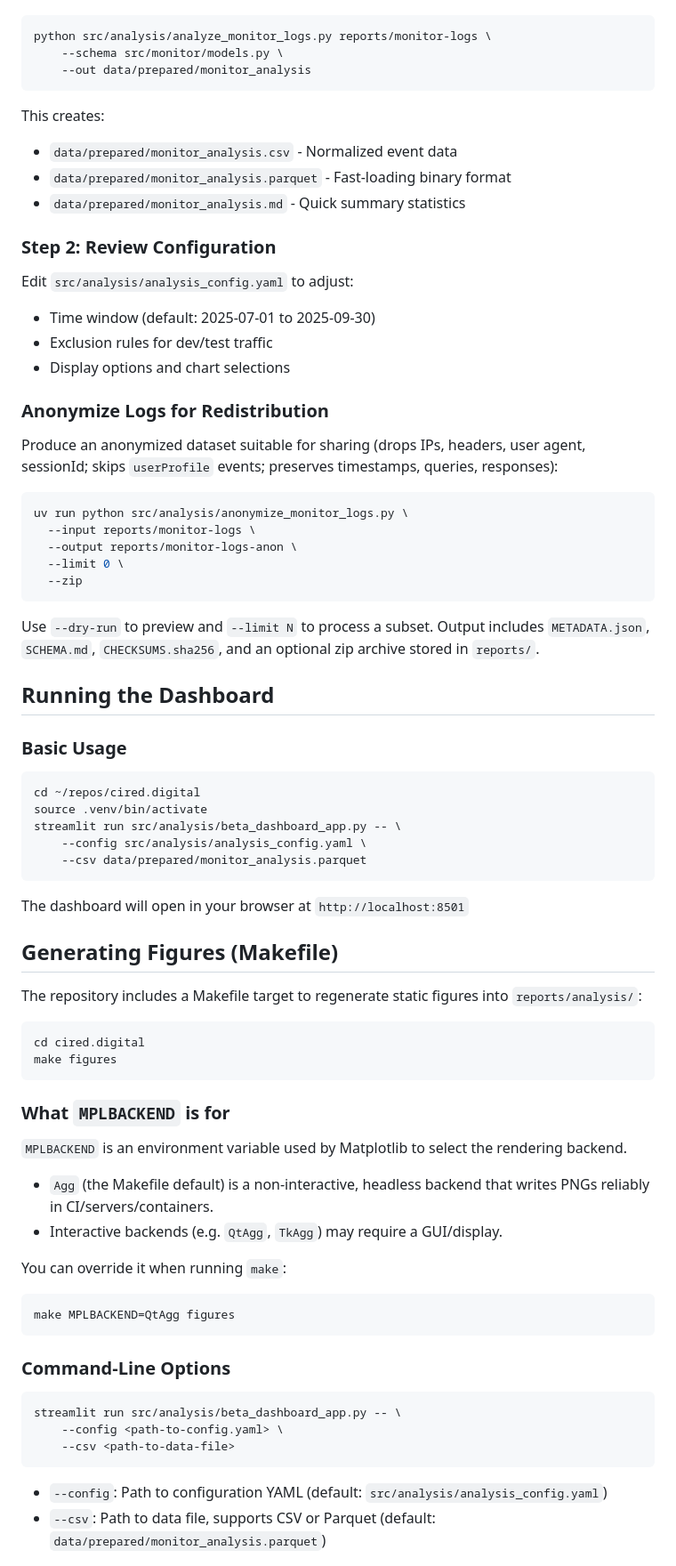
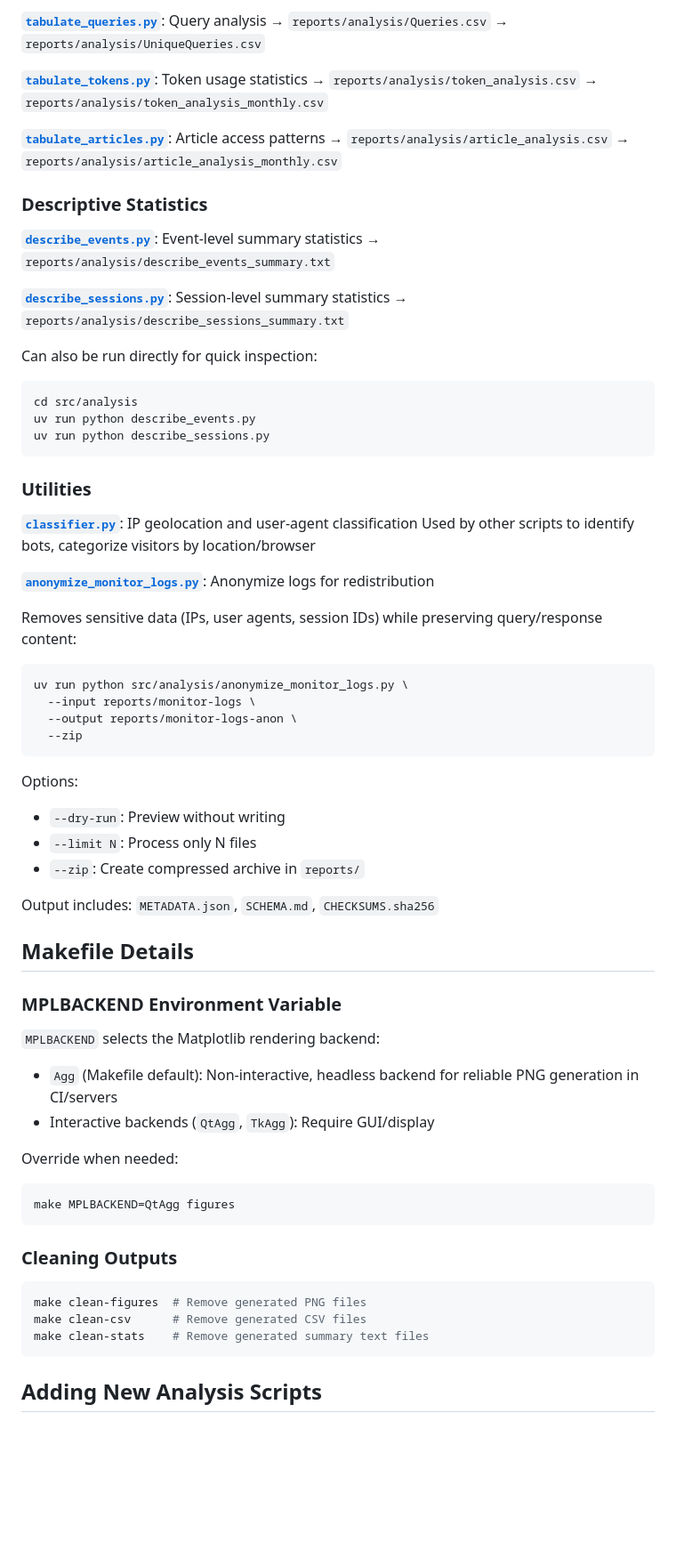
Before and after one commit to CIRED/cired.digital, a Markdown page: src/analysis/README.md, the part around the change printed below. Shown: that part at 89% size. GitHub-like rendering; blank space fills up the shorter version.

````diff
--- a/src/analysis/README.md
+++ b/src/analysis/README.md
@@ -45,79 +79,73 @@ If you have raw JSON monitor logs in `reports/monitor-logs/`, normalize them fir
+**[`tabulate_queries.py`](tabulate_queries.py "tabulate_queries.py")**: Query analysis
+→ `reports/analysis/Queries.csv`
+→ `reports/analysis/UniqueQueries.csv`
+
+**[`tabulate_tokens.py`](tabulate_tokens.py "tabulate_tokens.py")**: Token usage statistics
+→ `reports/analysis/token_analysis.csv`
+→ `reports/analysis/token_analysis_monthly.csv`
+
+**[`tabulate_articles.py`](tabulate_articles.py "tabulate_articles.py")**: Article access patterns
+→ `reports/analysis/article_analysis.csv`
+→ `reports/analysis/article_analysis_monthly.csv`
+
+### Descriptive Statistics
+
+**[`describe_events.py`](describe_events.py "describe_events.py")**: Event-level summary statistics
+→ `reports/analysis/describe_events_summary.txt`
+
+**[`describe_sessions.py`](describe_sessions.py "describe_sessions.py")**: Session-level summary statistics
+→ `reports/analysis/describe_sessions_summary.txt`
+
+Can also be run directly for quick inspection:
 ```bash
-python src/analysis/analyze_monitor_logs.py reports/monitor-logs \
-    --schema src/monitor/models.py \
-    --out data/prepared/monitor_analysis
+cd src/analysis
+uv run python describe_events.py
+uv run python describe_sessions.py
 ```
 
-This creates:
-- `data/prepared/monitor_analysis.csv` - Normalized event data
-- `data/prepared/monitor_analysis.parquet` - Fast-loading binary format
-- `data/prepared/monitor_analysis.md` - Quick summary statistics
+### Utilities
 
-### Step 2: Review Configuration
+**[`classifier.py`](classifier.py "classifier.py")**: IP geolocation and user-agent classification
+Used by other scripts to identify bots, categorize visitors by location/browser
 
-Edit `src/analysis/analysis_config.yaml` to adjust:
-- Time window (default: 2025-07-01 to 2025-09-30)
-- Exclusion rules for dev/test traffic
-- Display options and chart selections
+**[`anonymize_monitor_logs.py`](anonymize_monitor_logs.py "anonymize_monitor_logs.py")**: Anonymize logs for redistribution
 
-### Anonymize Logs for Redistribution
-
-Produce an anonymized dataset suitable for sharing (drops IPs, headers, user agent, sessionId; skips `userProfile` events; preserves timestamps, queries, responses):
+Removes sensitive data (IPs, user agents, session IDs) while preserving query/response content:
 
 ```bash
 uv run python src/analysis/anonymize_monitor_logs.py \
   --input reports/monitor-logs \
   --output reports/monitor-logs-anon \
-  --limit 0 \
   --zip
 ```
 
-Use `--dry-run` to preview and `--limit N` to process a subset. Output includes `METADATA.json`, `SCHEMA.md`, `CHECKSUMS.sha256`, and an optional zip archive stored in `reports/`.
+Options:
+- `--dry-run`: Preview without writing
+- `--limit N`: Process only N files
+- `--zip`: Create compressed archive in `reports/`
 
-## Running the Dashboard
+Output includes: `METADATA.json`, `SCHEMA.md`, `CHECKSUMS.sha256`
 
-### Basic Usage
+## Makefile Details
 
-```bash
-cd ~/repos/cired.digital
-source .venv/bin/activate
-streamlit run src/analysis/beta_dashboard_app.py -- \
-    --config src/analysis/analysis_config.yaml \
-    --csv data/prepared/monitor_analysis.parquet
-```
+### MPLBACKEND Environment Variable
 
-The dashboard will open in your browser at `http://localhost:8501`
+`MPLBACKEND` selects the Matplotlib rendering backend:
+- `Agg` (Makefile default): Non-interactive, headless backend for reliable PNG generation in CI/servers
+- Interactive backends (`QtAgg`, `TkAgg`): Require GUI/display
 
-## Generating Figures (Makefile)
-
-The repository includes a Makefile target to regenerate static figures into `reports/analysis/`:
-
-```bash
-cd cired.digital
-make figures
-```
-
-### What `MPLBACKEND` is for
-
-`MPLBACKEND` is an environment variable used by Matplotlib to select the rendering backend.
-
-- `Agg` (the Makefile default) is a non-interactive, headless backend that writes PNGs reliably in CI/servers/containers.
-- Interactive backends (e.g. `QtAgg`, `TkAgg`) may require a GUI/display.
-
-You can override it when running `make`:
-
+Override when needed:
 ```bash
 make MPLBACKEND=QtAgg figures
 ```
 
-### Command-Line Options
+### Cleaning Outputs
 
 ```bash
-streamlit run src/analysis/beta_dashboard_app.py -- \
-    --config <path-to-config.yaml> \
-    --csv <path-to-data-file>
+make clean-figures  # Remove generated PNG files
+make clean-csv      # Remove generated CSV files
+make clean-stats    # Remove generated summary text files
 ```
 
-- `--config`: Path to configuration YAML (default: `src/analysis/analysis_config.yaml`)
-- `--csv`: Path to data file, supports CSV or Parquet (default: `data/prepared/monitor_analysis.parquet`)
+## Adding New Analysis Scripts
 
````
Also changed, not shown: other parts of src/analysis/README.md (+68 -136 lines).
